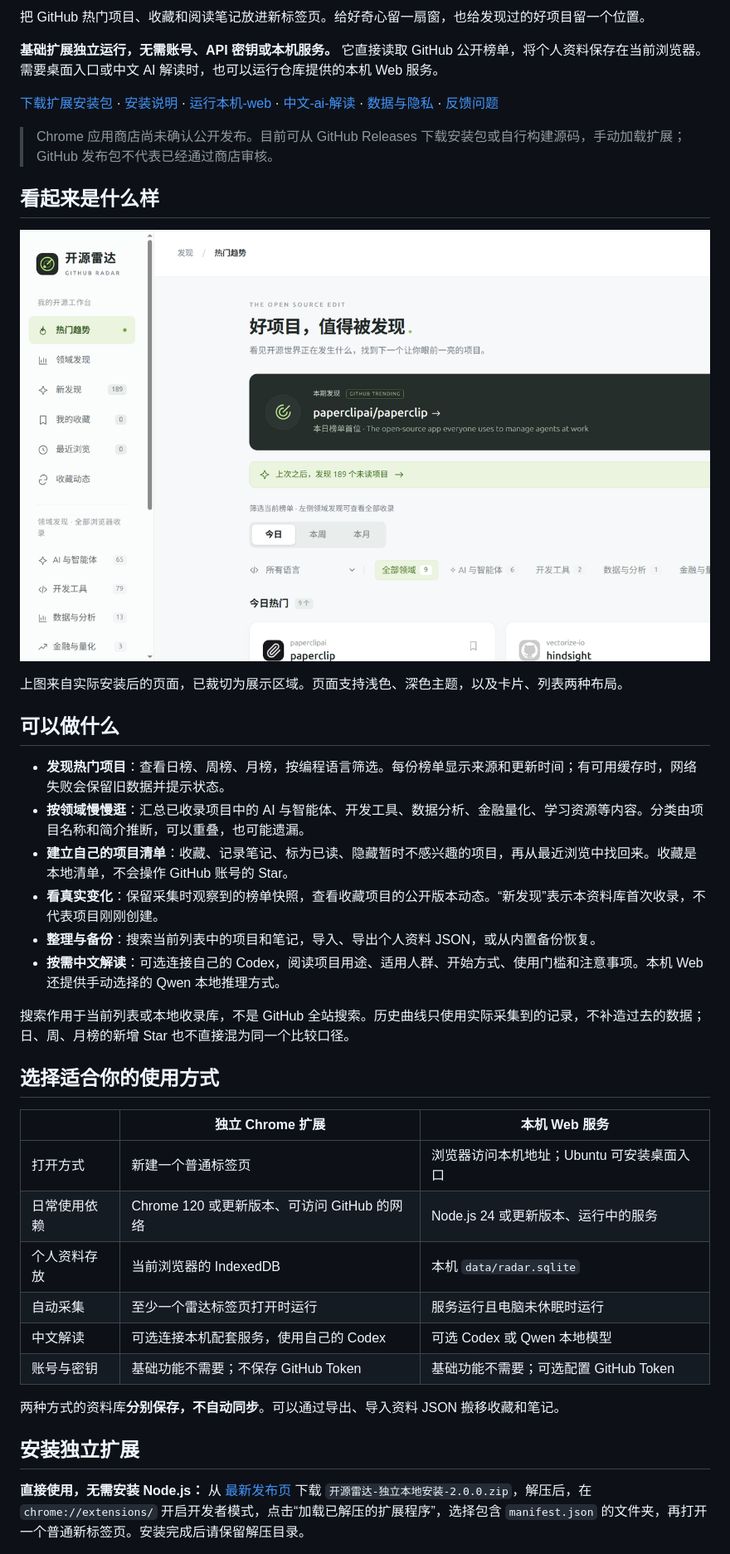
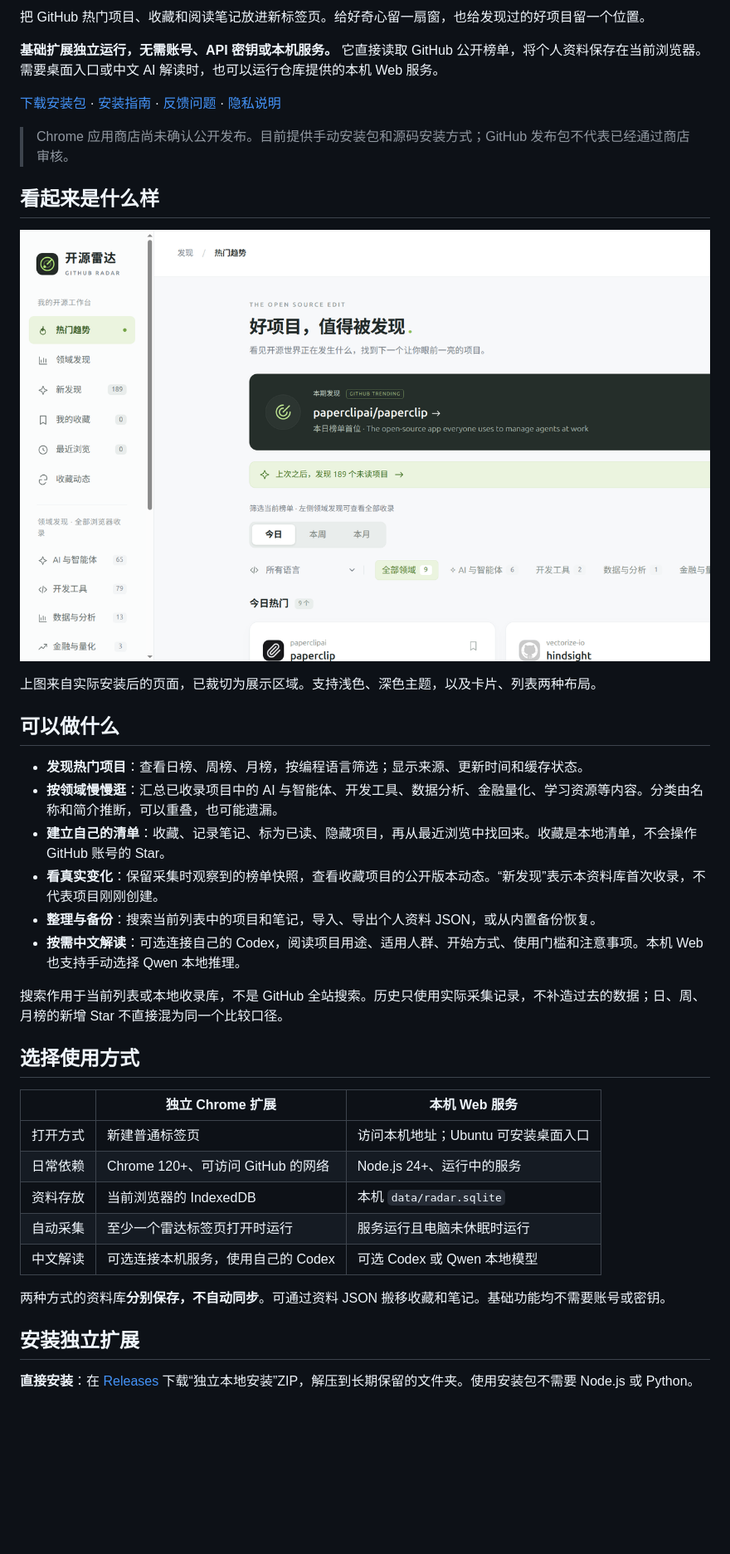
Before and after one commit to ydxred/github-radar, a Markdown page: README.md, the part around one of its changes. Shown at 83% size. Drawn GitHub-style; blank space fills up the shorter version.

```diff
--- a/README.md
+++ b/README.md
@@ -6,9 +6,9 @@
 
 **基础扩展独立运行，无需账号、API 密钥或本机服务。** 它直接读取 GitHub 公开榜单，将个人资料保存在当前浏览器。需要桌面入口或中文 AI 解读时，也可以运行仓库提供的本机 Web 服务。
 
-[下载扩展安装包](https://github.com/ydxred/github-radar/releases/latest) · [安装说明](#安装独立扩展) · [运行本机-web](#可选运行本机-web) · [中文-ai-解读](#可选中文-ai-解读) · [数据与隐私](#数据与隐私) · [反馈问题](https://github.com/ydxred/github-radar/issues)
+[下载安装包](https://github.com/ydxred/github-radar/releases/latest) · [安装指南](docs/浏览器扩展安装.md) · [反馈问题](https://github.com/ydxred/github-radar/issues) · [隐私说明](https://github-radar-ydxred.yangxxq.chatgpt.site/privacy.html)
 
-> Chrome 应用商店尚未确认公开发布。目前可从 GitHub Releases 下载安装包或自行构建源码，手动加载扩展；GitHub 发布包不代表已经通过商店审核。
+> Chrome 应用商店尚未确认公开发布。目前提供手动安装包和源码安装方式；GitHub 发布包不代表已经通过商店审核。
 
 ## 看起来是什么样
 
@@ -16,31 +16,30 @@
 
-上图来自实际安装后的页面，已裁切为展示区域。页面支持浅色、深色主题，以及卡片、列表两种布局。
+上图来自实际安装后的页面，已裁切为展示区域。支持浅色、深色主题，以及卡片、列表两种布局。
 
 ## 可以做什么
 
-- **发现热门项目**：查看日榜、周榜、月榜，按编程语言筛选。每份榜单显示来源和更新时间；有可用缓存时，网络失败会保留旧数据并提示状态。
-- **按领域慢慢逛**：汇总已收录项目中的 AI 与智能体、开发工具、数据分析、金融量化、学习资源等内容。分类由项目名称和简介推断，可以重叠，也可能遗漏。
-- **建立自己的项目清单**：收藏、记录笔记、标为已读、隐藏暂时不感兴趣的项目，再从最近浏览中找回来。收藏是本地清单，不会操作 GitHub 账号的 Star。
+- **发现热门项目**：查看日榜、周榜、月榜，按编程语言筛选；显示来源、更新时间和缓存状态。
+- **按领域慢慢逛**：汇总已收录项目中的 AI 与智能体、开发工具、数据分析、金融量化、学习资源等内容。分类由名称和简介推断，可以重叠，也可能遗漏。
+- **建立自己的清单**：收藏、记录笔记、标为已读、隐藏项目，再从最近浏览中找回来。收藏是本地清单，不会操作 GitHub 账号的 Star。
 - **看真实变化**：保留采集时观察到的榜单快照，查看收藏项目的公开版本动态。“新发现”表示本资料库首次收录，不代表项目刚刚创建。
 - **整理与备份**：搜索当前列表中的项目和笔记，导入、导出个人资料 JSON，或从内置备份恢复。
-- **按需中文解读**：可选连接自己的 Codex，阅读项目用途、适用人群、开始方式、使用门槛和注意事项。本机 Web 还提供手动选择的 Qwen 本地推理方式。
+- **按需中文解读**：可选连接自己的 Codex，阅读项目用途、适用人群、开始方式、使用门槛和注意事项。本机 Web 也支持手动选择 Qwen 本地推理。
 
-搜索作用于当前列表或本地收录库，不是 GitHub 全站搜索。历史曲线只使用实际采集到的记录，不补造过去的数据；日、周、月榜的新增 Star 也不直接混为同一个比较口径。
+搜索作用于当前列表或本地收录库，不是 GitHub 全站搜索。历史只使用实际采集记录，不补造过去的数据；日、周、月榜的新增 Star 不直接混为同一个比较口径。
 
-## 选择适合你的使用方式
+## 选择使用方式
 
 | | 独立 Chrome 扩展 | 本机 Web 服务 |
 | --- | --- | --- |
-| 打开方式 | 新建一个普通标签页 | 浏览器访问本机地址；Ubuntu 可安装桌面入口 |
-| 日常使用依赖 | Chrome 120 或更新版本、可访问 GitHub 的网络 | Node.js 24 或更新版本、运行中的服务 |
-| 个人资料存放 | 当前浏览器的 IndexedDB | 本机 `data/radar.sqlite` |
+| 打开方式 | 新建普通标签页 | 访问本机地址；Ubuntu 可安装桌面入口 |
+| 日常依赖 | Chrome 120+、可访问 GitHub 的网络 | Node.js 24+、运行中的服务 |
+| 资料存放 | 当前浏览器的 IndexedDB | 本机 `data/radar.sqlite` |
 | 自动采集 | 至少一个雷达标签页打开时运行 | 服务运行且电脑未休眠时运行 |
-| 中文解读 | 可选连接本机配套服务，使用自己的 Codex | 可选 Codex 或 Qwen 本地模型 |
-| 账号与密钥 | 基础功能不需要；不保存 GitHub Token | 基础功能不需要；可选配置 GitHub Token |
+| 中文解读 | 可选连接本机服务，使用自己的 Codex | 可选 Codex 或 Qwen 本地模型 |
 
-两种方式的资料库**分别保存，不自动同步**。可以通过导出、导入资料 JSON 搬移收藏和笔记。
+两种方式的资料库**分别保存，不自动同步**。可通过资料 JSON 搬移收藏和笔记。基础功能均不需要账号或密钥。
 
 ## 安装独立扩展
 
-**直接使用，无需安装 Node.js：** 从 [最新发布页](https://github.com/ydxred/github-radar/releases/latest) 下载 `开源雷达-独立本地安装-2.0.0.zip`，解压后，在 `chrome://extensions/` 开启开发者模式，点击“加载已解压的扩展程序”，选择包含 `manifest.json` 的文件夹，再打开一个普通新标签页。安装完成后请保留解压目录。
+**直接安装**：在 [Releases](https://github.com/ydxred/github-radar/releases/latest) 下载“独立本地安装”ZIP，解压到长期保留的文件夹。使用安装包不需要 Node.js 或 Python。
 
```
Also changed, not shown: other parts of README.md (+43 -101 lines).
